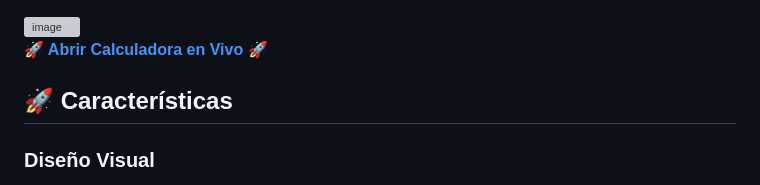
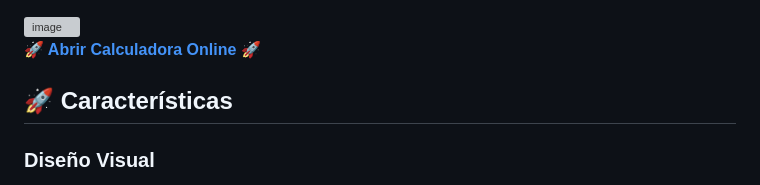
Before and after one commit to Felipe-Moreno-Marciales/Calculadora-Online, a Markdown page: README.md, the part around the change. Drawn GitHub-style; grey boxes are pictures that could not be loaded.

Commit message:
Versíon 1.0 | Estable

```diff
--- a/README.md
+++ b/README.md
@@ -1,7 +1,7 @@
 <img width="384" height="588" alt="image" src="https://github.com/user-attachments/assets/d14a7b85-3f19-41c8-bace-1ea1699e3153" />
 
 
-[**🚀 Abrir Calculadora en Vivo 🚀**](https://felipe-moreno-marciales.github.io/Calculadora-Online/)
+[**🚀 Abrir Calculadora Online 🚀**](https://felipe-moreno-marciales.github.io/Calculadora-Online/)
 
 
 ## 🚀 Características
```
